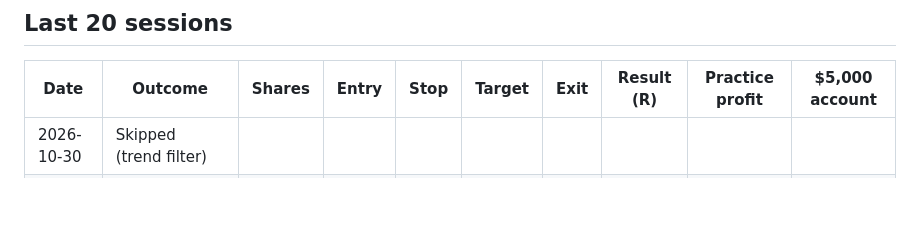
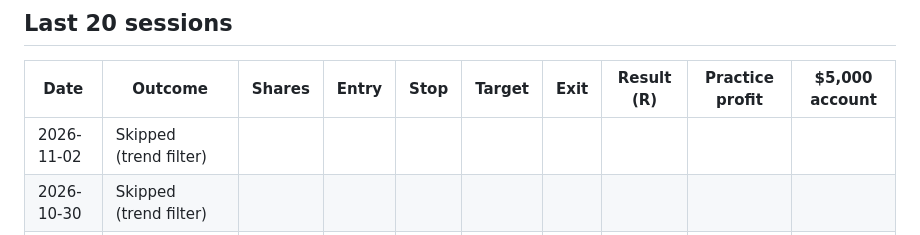
Before and after one commit to jlee056/orb-bot, a Markdown page: docs/PAPER.md, the part around one of its changes. GitHub-like rendering; blank space fills up the shorter version.

Commit message:
Paper trades: 2026-11-02

```diff
--- a/docs/PAPER.md
+++ b/docs/PAPER.md
@@ -16,6 +16,7 @@ Paper fills are optimistic: Alpaca's simulator does not model slippage or market
 
 | Date | Outcome | Shares | Entry | Stop | Target | Exit | Result (R) | Practice profit | $5,000 account |
 |---|---|---|---|---|---|---|---|---|---|
+| 2026-11-02 | Skipped (trend filter) |  |  |  |  |  |  |  |  |
 | 2026-10-30 | Skipped (trend filter) |  |  |  |  |  |  |  |  |
 | 2026-10-29 | MISSED: engine traded, no order sent |  |  |  |  |  |  |  |  |
 | 2026-10-28 | Skipped (trend filter) |  |  |  |  |  |  |  |  |
```
Also changed, not shown: other parts of docs/PAPER.md (+1 -1 lines), docs/VARIANTS.md (+6 -6 lines), docs/charts/variants-dark.png, docs/charts/variants.png, 3 other files.
